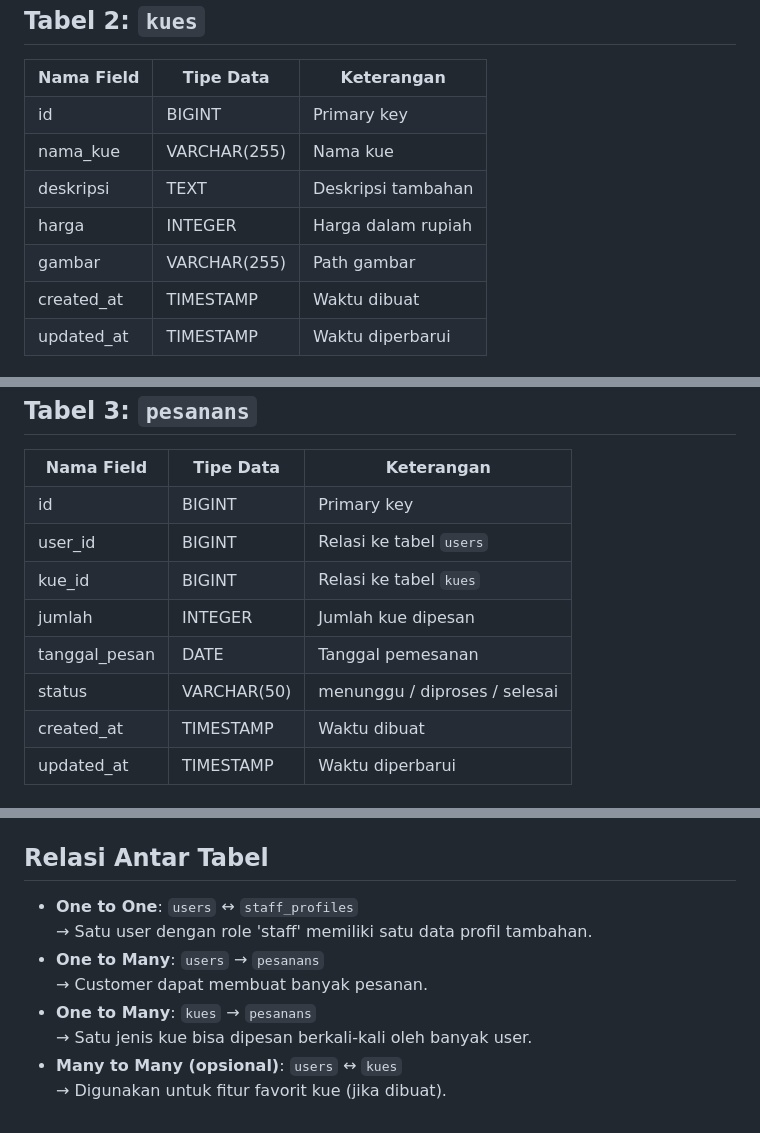
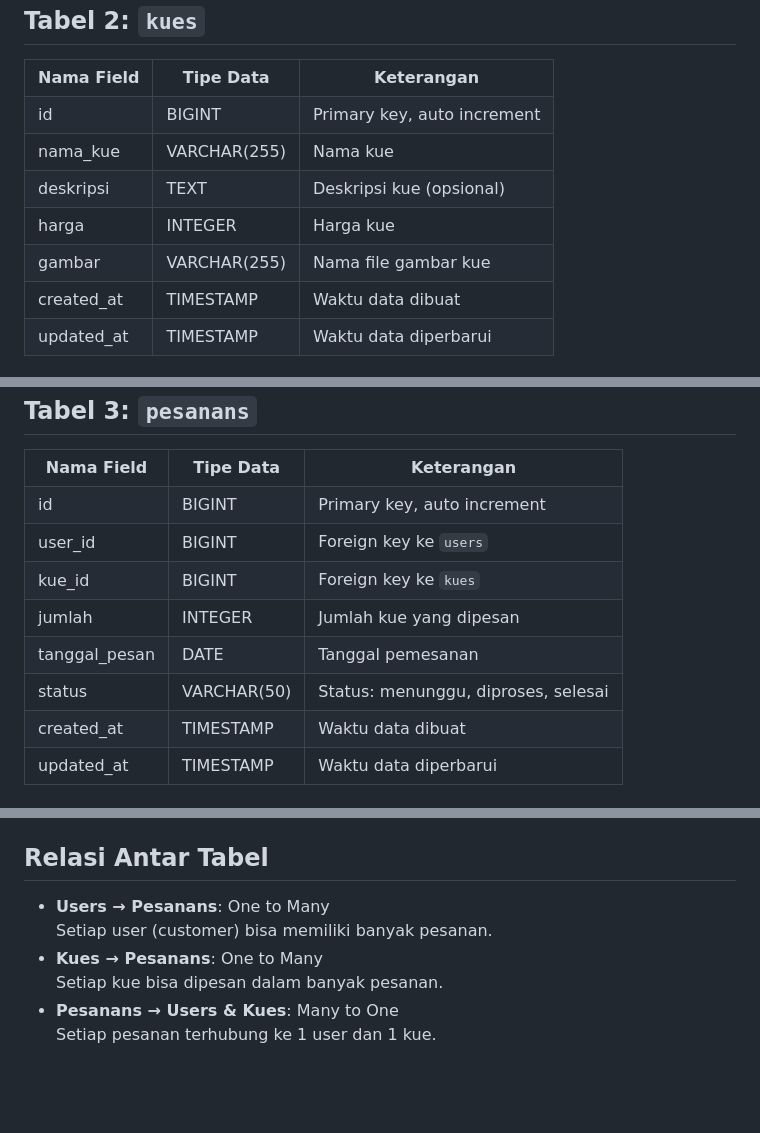
Before and after one commit to IhksanIccan/SweetCake-Pesanan-Kue-Ultah-Berbasis-Web, a Markdown page: README.md, 3 parts joined by grey strips. Drawn GitHub-style; blank space fills up the shorter version.

```diff
--- a/README.md
+++ b/README.md
@@ -122,11 +137,11 @@ The Laravel framework is open-sourced software licensed under the [MIT license](
   <tr><th>Nama Field</th><th>Tipe Data</th><th>Keterangan</th></tr>
-  <tr><td>id</td><td>BIGINT</td><td>Primary key</td></tr>
+  <tr><td>id</td><td>BIGINT</td><td>Primary key, auto increment</td></tr>
   <tr><td>nama_kue</td><td>VARCHAR(255)</td><td>Nama kue</td></tr>
-  <tr><td>deskripsi</td><td>TEXT</td><td>Deskripsi tambahan</td></tr>
-  <tr><td>harga</td><td>INTEGER</td><td>Harga dalam rupiah</td></tr>
-  <tr><td>gambar</td><td>VARCHAR(255)</td><td>Path gambar</td></tr>
-  <tr><td>created_at</td><td>TIMESTAMP</td><td>Waktu dibuat</td></tr>
-  <tr><td>updated_at</td><td>TIMESTAMP</td><td>Waktu diperbarui</td></tr>
+  <tr><td>deskripsi</td><td>TEXT</td><td>Deskripsi kue (opsional)</td></tr>
+  <tr><td>harga</td><td>INTEGER</td><td>Harga kue</td></tr>
+  <tr><td>gambar</td><td>VARCHAR(255)</td><td>Nama file gambar kue</td></tr>
+  <tr><td>created_at</td><td>TIMESTAMP</td><td>Waktu data dibuat</td></tr>
+  <tr><td>updated_at</td><td>TIMESTAMP</td><td>Waktu data diperbarui</td></tr>
 </table>
 
 <h2>Tabel 3: <code>pesanans</code></h2>
@@ -134,10 +149,10 @@ The Laravel framework is open-sourced software licensed under the [MIT license](
   <tr><th>Nama Field</th><th>Tipe Data</th><th>Keterangan</th></tr>
-  <tr><td>id</td><td>BIGINT</td><td>Primary key</td></tr>
-  <tr><td>user_id</td><td>BIGINT</td><td>Relasi ke tabel <code>users</code></td></tr>
-  <tr><td>kue_id</td><td>BIGINT</td><td>Relasi ke tabel <code>kues</code></td></tr>
-  <tr><td>jumlah</td><td>INTEGER</td><td>Jumlah kue dipesan</td></tr>
+  <tr><td>id</td><td>BIGINT</td><td>Primary key, auto increment</td></tr>
+  <tr><td>user_id</td><td>BIGINT</td><td>Foreign key ke <code>users</code></td></tr>
+  <tr><td>kue_id</td><td>BIGINT</td><td>Foreign key ke <code>kues</code></td></tr>
+  <tr><td>jumlah</td><td>INTEGER</td><td>Jumlah kue yang dipesan</td></tr>
   <tr><td>tanggal_pesan</td><td>DATE</td><td>Tanggal pemesanan</td></tr>
-  <tr><td>status</td><td>VARCHAR(50)</td><td>menunggu / diproses / selesai</td></tr>
-  <tr><td>created_at</td><td>TIMESTAMP</td><td>Waktu dibuat</td></tr>
-  <tr><td>updated_at</td><td>TIMESTAMP</td><td>Waktu diperbarui</td></tr>
+  <tr><td>status</td><td>VARCHAR(50)</td><td>Status: menunggu, diproses, selesai</td></tr>
+  <tr><td>created_at</td><td>TIMESTAMP</td><td>Waktu data dibuat</td></tr>
+  <tr><td>updated_at</td><td>TIMESTAMP</td><td>Waktu data diperbarui</td></tr>
 </table>
@@ -156,12 +159,7 @@ The Laravel framework is open-sourced software licensed under the [MIT license](
 
 <h2>Relasi Antar Tabel</h2>
 <ul>
-  <li><b>One to One</b>: <code>users</code> ↔ <code>staff_profiles</code><br>
-      → Satu user dengan role 'staff' memiliki satu data profil tambahan.</li>
-  <li><b>One to Many</b>: <code>users</code> → <code>pesanans</code><br>
-      → Customer dapat membuat banyak pesanan.</li>
-  <li><b>One to Many</b>: <code>kues</code> → <code>pesanans</code><br>
-      → Satu jenis kue bisa dipesan berkali-kali oleh banyak user.</li>
-  <li><b>Many to Many (opsional)</b>: <code>users</code> ↔ <code>kues</code><br>
-      → Digunakan untuk fitur favorit kue (jika dibuat).</li>
+  <li><strong>Users → Pesanans</strong>: One to Many<br>Setiap user (customer) bisa memiliki banyak pesanan.</li>
+  <li><strong>Kues → Pesanans</strong>: One to Many<br>Setiap kue bisa dipesan dalam banyak pesanan.</li>
+  <li><strong>Pesanans → Users & Kues</strong>: Many to One<br>Setiap pesanan terhubung ke 1 user dan 1 kue.</li>
 </ul>
```
Also changed, not shown: other parts of README.md (+39 -33 lines).
